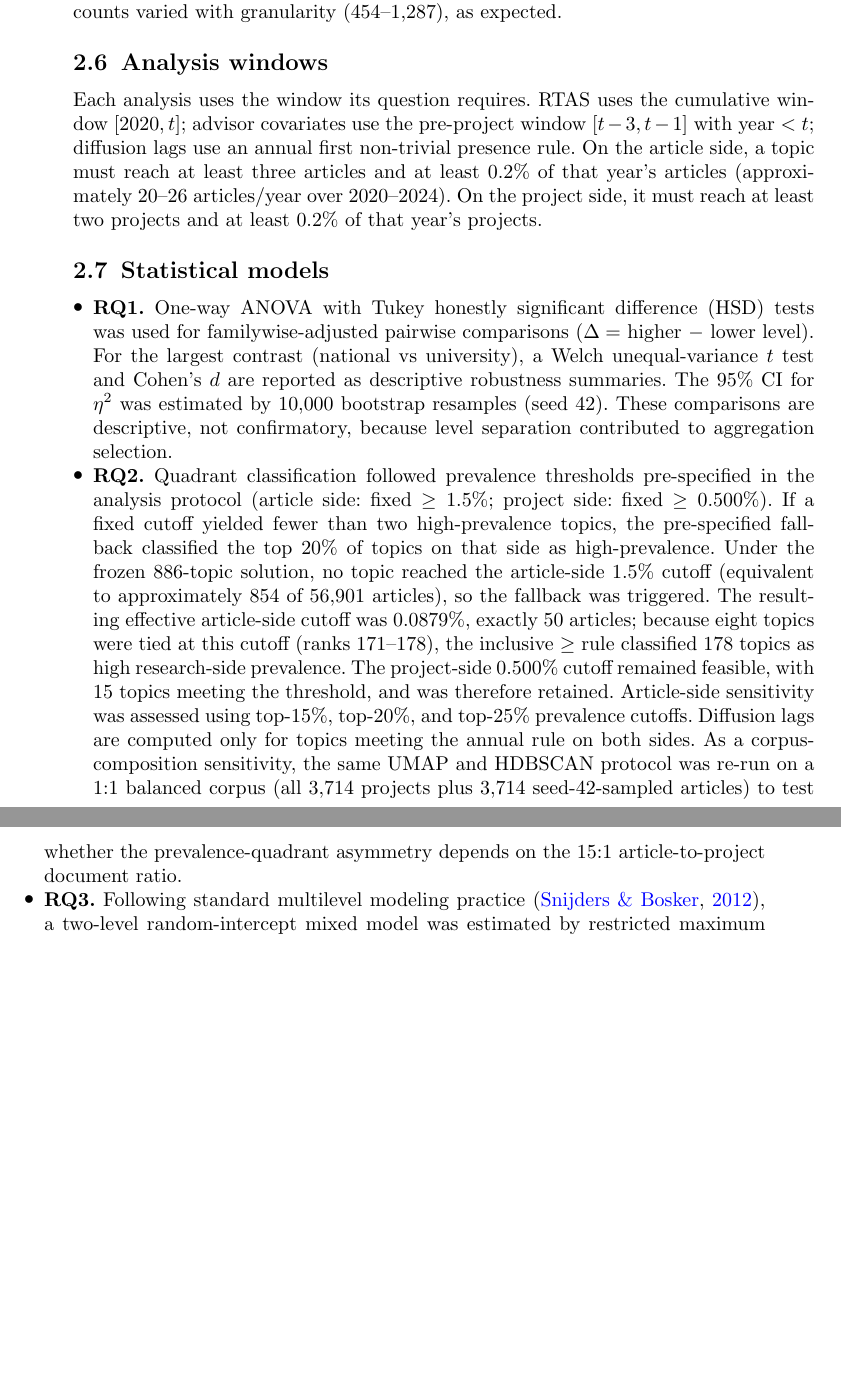
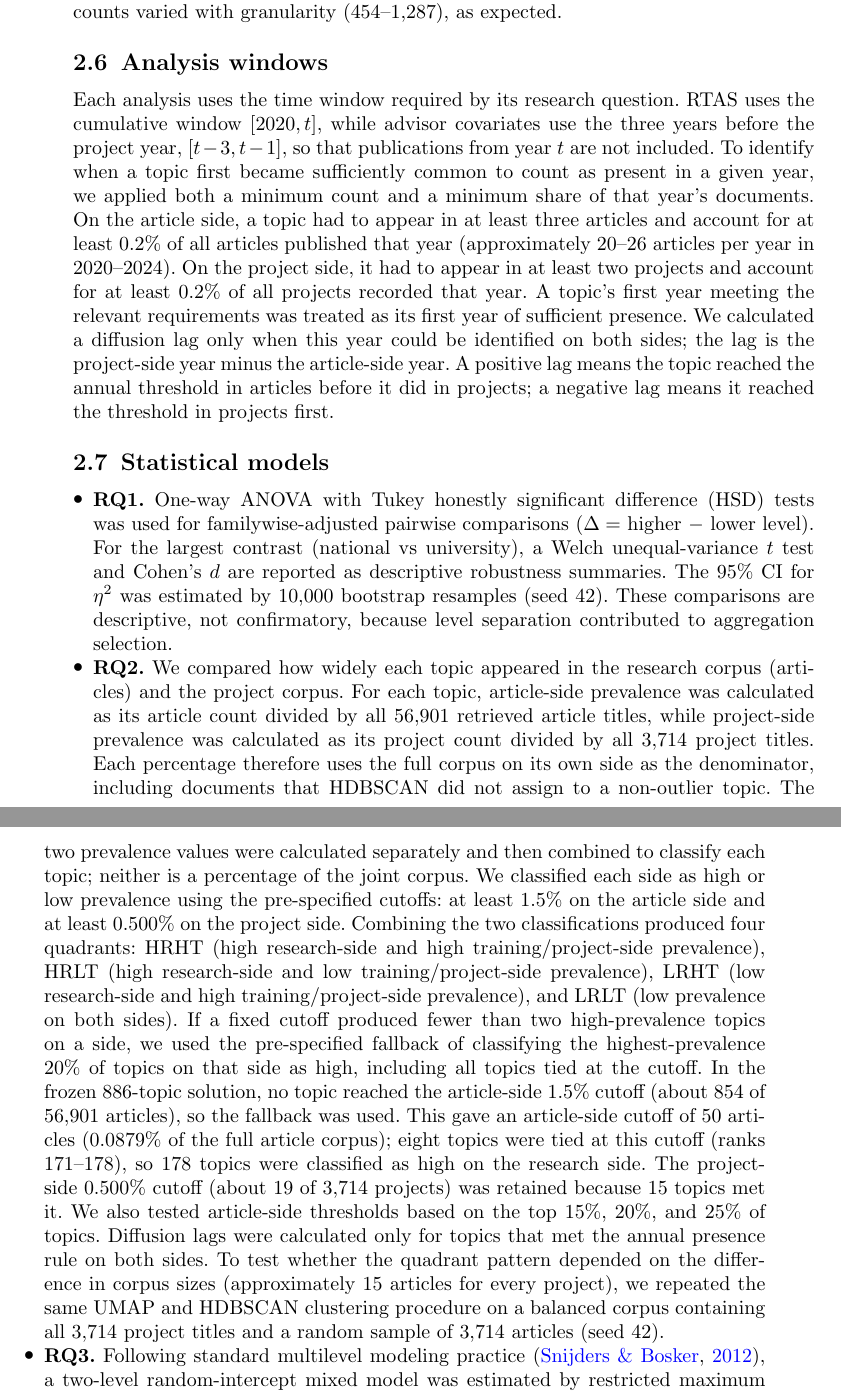
Before and after one commit to victoryangcw/RTAS-knowledge-diffusion, a LaTeX paper (manuscript/springer_submission/main.tex): two parts of pages 10 and 11 of 30 before the commit and two parts of pages 10 and 11 of 31 after it, joined at a grey line, cut so that both start at the same text, the shorter picture padded with empty space. Compiled offline with pdfLaTeX.

Commit message:
Clarify RQ2 prevalence quadrants and annual onset rules

```diff
--- a/manuscript/springer_submission/main.tex
+++ b/manuscript/springer_submission/main.tex
@@ -177,14 +177,14 @@ BERTopic \citep{grootendorst2022bertopic} was fit to the 60,615-document joint c
 
 \subsection{Analysis windows}
 
-Each analysis uses the window its question requires. RTAS uses the cumulative window $[2020,t]$; advisor covariates use the pre-project window $[t-3,t-1]$ with year $<t$; diffusion lags use an annual first non-trivial presence rule. On the article side, a topic must reach at least three articles and at least 0.2\% of that year's articles (approximately 20--26 articles/year over 2020--2024). On the project side, it must reach at least two projects and at least 0.2\% of that year's projects.
+Each analysis uses the time window required by its research question. RTAS uses the cumulative window $[2020,t]$, while advisor covariates use the three years before the project year, $[t-3,t-1]$, so that publications from year $t$ are not included. To identify when a topic first became sufficiently common to count as present in a given year, we applied both a minimum count and a minimum share of that year's documents. On the article side, a topic had to appear in at least three articles and account for at least 0.2\% of all articles published that year (approximately 20--26 articles per year in 2020--2024). On the project side, it had to appear in at least two projects and account for at least 0.2\% of all projects recorded that year. A topic's first year meeting the relevant requirements was treated as its first year of sufficient presence. We calculated a diffusion lag only when this year could be identified on both sides; the lag is the project-side year minus the article-side year. A positive lag means the topic reached the annual threshold in articles before it did in projects; a negative lag means it reached the threshold in projects first.
 
 \subsection{Statistical models}
 
 \begin{itemize}
 \item \textbf{RQ1.} One-way ANOVA with Tukey honestly significant difference (HSD) tests was used for familywise-adjusted pairwise comparisons ($\Delta=$ higher $-$ lower level). For the largest contrast (national vs university), a Welch unequal-variance $t$ test and Cohen's $d$ are reported as descriptive robustness summaries. The 95\% CI for $\eta^2$ was estimated by 10,000 bootstrap resamples (seed 42). These comparisons are descriptive, not confirmatory, because level separation contributed to aggregation selection.
 
-\item \textbf{RQ2.} Quadrant classification followed prevalence thresholds pre-specified in the analysis protocol (article side: fixed $\ge1.5\%$; project side: fixed $\ge0.500\%$). If a fixed cutoff yielded fewer than two high-prevalence topics, the pre-specified fallback classified the top 20\% of topics on that side as high-prevalence. Under the frozen 886-topic solution, no topic reached the article-side 1.5\% cutoff (equivalent to approximately 854 of 56,901 articles), so the fallback was triggered. The resulting effective article-side cutoff was 0.0879\%, exactly 50 articles; because eight topics were tied at this cutoff (ranks 171--178), the inclusive $\ge$ rule classified 178 topics as high research-side prevalence. The project-side 0.500\% cutoff remained feasible, with 15 topics meeting the threshold, and was therefore retained. Article-side sensitivity was assessed using top-15\%, top-20\%, and top-25\% prevalence cutoffs. Diffusion lags are computed only for topics meeting the annual rule on both sides. As a corpus-composition sensitivity, the same UMAP and HDBSCAN protocol was re-run on a 1:1 balanced corpus (all 3,714 projects plus 3,714 seed-42-sampled articles) to test whether the prevalence-quadrant asymmetry depends on the 15:1 article-to-project document ratio.
+\item \textbf{RQ2.} We compared how widely each topic appeared in the research corpus (articles) and the project corpus. For each topic, article-side prevalence was calculated as its article count divided by all 56,901 retrieved article titles, while project-side prevalence was calculated as its project count divided by all 3,714 project titles. Each percentage therefore uses the full corpus on its own side as the denominator, including documents that HDBSCAN did not assign to a non-outlier topic. The two prevalence values were calculated separately and then combined to classify each topic; neither is a percentage of the joint corpus. We classified each side as high or low prevalence using the pre-specified cutoffs: at least 1.5\% on the article side and at least 0.500\% on the project side. Combining the two classifications produced four quadrants: HRHT (high research-side and high training/project-side prevalence), HRLT (high research-side and low training/project-side prevalence), LRHT (low research-side and high training/project-side prevalence), and LRLT (low prevalence on both sides). If a fixed cutoff produced fewer than two high-prevalence topics on a side, we used the pre-specified fallback of classifying the highest-prevalence 20\% of topics on that side as high, including all topics tied at the cutoff. In the frozen 886-topic solution, no topic reached the article-side 1.5\% cutoff (about 854 of 56,901 articles), so the fallback was used. This gave an article-side cutoff of 50 articles (0.0879\% of the full article corpus); eight topics were tied at this cutoff (ranks 171--178), so 178 topics were classified as high on the research side. The project-side 0.500\% cutoff (about 19 of 3,714 projects) was retained because 15 topics met it. We also tested article-side thresholds based on the top 15\%, 20\%, and 25\% of topics. Diffusion lags were calculated only for topics that met the annual presence rule on both sides. To test whether the quadrant pattern depended on the difference in corpus sizes (approximately 15 articles for every project), we repeated the same UMAP and HDBSCAN clustering procedure on a balanced corpus containing all 3,714 project titles and a random sample of 3,714 articles (seed 42).
 
 \item \textbf{RQ3.} Following standard multilevel modeling practice \citep{snijders2012multilevel}, a two-level random-intercept mixed model was estimated by restricted maximum likelihood (REML) in \texttt{statsmodels MixedLM} \citep{seabold2010statsmodels}, with projects nested within academic units (primary complete cases $n=3,231$, 39 units; high-confidence-match sensitivity $n=2,750$). Year was entered as a continuous variable centered at 2022. Fixed effects included provincial- and national-level indicators, log-transformed advisor pre-project three-year publication counts within the institution-linked OpenAlex corpus, and log-transformed prior supervisory load, defined as cumulative supervised projects in the observed registry with year $<$ the focal year (mean across co-advisors). Because the registry begins in 2020, this supervision-history covariate is left-censored at 2020. An unconditional means model gives the null intraclass correlation coefficient (ICC). Model fit is summarized using marginal $R^2$ (variance explained by the fixed effects) and conditional $R^2$ (variance explained jointly by fixed and random effects), following \citet{nakagawa2017r2}. For descriptive context, a separate one-way academic-unit ANOVA was calculated across the 39 academic units with at least two projects; the single-project academic unit was retained only in descriptive summaries. As a post-freeze sensitivity, RTAS was recomputed after removing from each project's academic-unit reference portfolio all articles authored by any focal advisor, and the same mixed-model specification was re-estimated. A within-unit-year calibration sensitivity re-expressed RTAS as a within academic-unit $\times$ year $z$-score and re-estimated both the tier ANOVA and the mixed model on the resulting complete cases, isolating project-level associations from the between-unit-year baseline. Advisor-level dependence was examined separately on single-advisor projects: after complete-case restriction, academic-unit fixed effects were combined with advisor-clustered standard errors, and the clustering was repeated using academic-unit $\times$ normalized-advisor-name identifiers as a homonym guard. A crossed academic-unit--advisor random-intercept model was also examined diagnostically but converged to a boundary solution and was not used for substantive inference.
 
```
